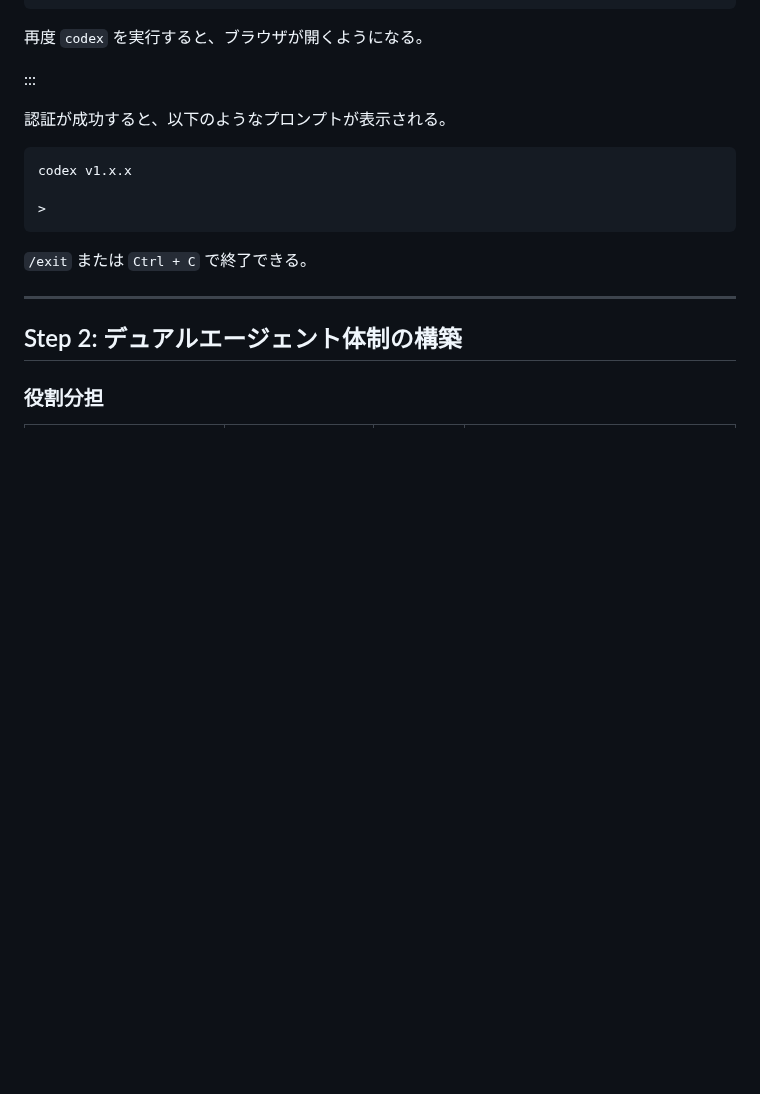
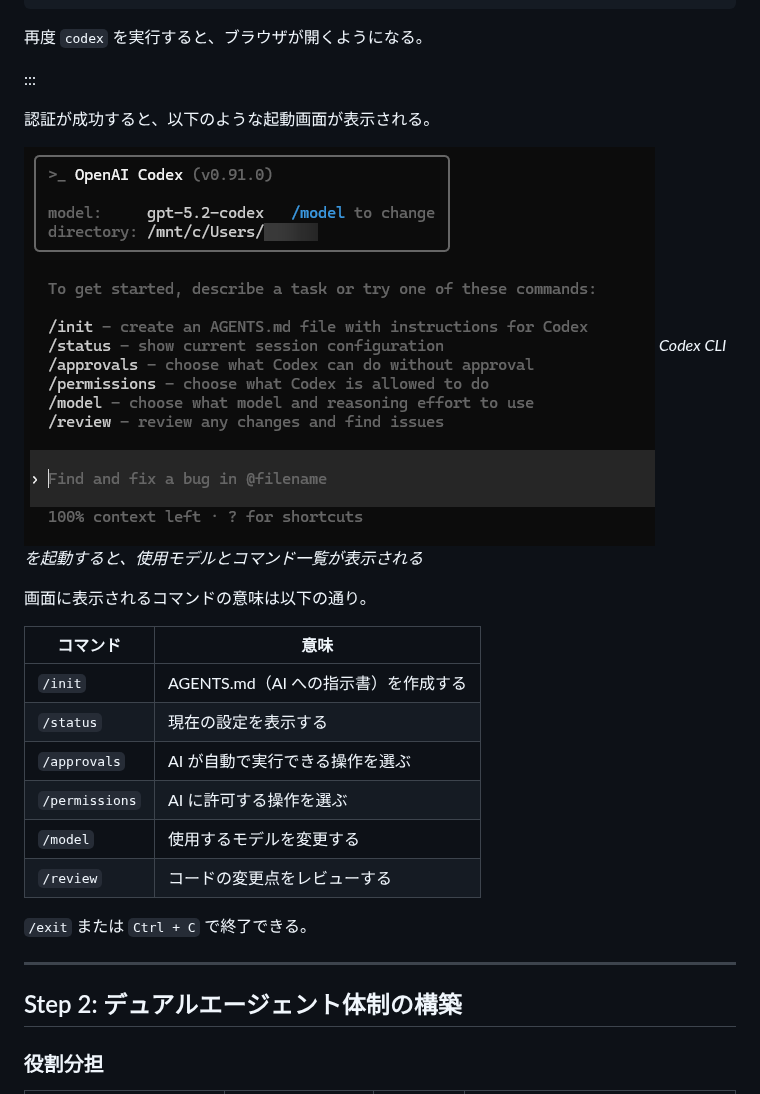
Before and after one commit to Sora-bluesky/zenn-articles, a Markdown page: articles/antigravity-codex-dual-agent-guide.md, the part around the change. Drawn GitHub-style; pictures changed too: images/codex-cli-startup.png (added); blank space fills up the shorter version.

Commit message:
Add Codex CLI startup screenshot and command reference table
Co-Authored-By: Claude Opus 4.5 <noreply@anthropic.com>

````diff
--- a/articles/antigravity-codex-dual-agent-guide.md
+++ b/articles/antigravity-codex-dual-agent-guide.md
@@ -168,13 +168,21 @@ sudo apt update && sudo apt install -y wslu
 
 :::
 
-認証が成功すると、以下のようなプロンプトが表示される。
+認証が成功すると、以下のような起動画面が表示される。
 
-```
-codex v1.x.x
+![Codex CLI 起動画面（gpt-5.2-codex モデル使用時）](/images/codex-cli-startup.png)
+*Codex CLI を起動すると、使用モデルとコマンド一覧が表示される*
 
->
-```
+画面に表示されるコマンドの意味は以下の通り。
+
+| コマンド | 意味 |
+|---------|------|
+| `/init` | AGENTS.md（AI への指示書）を作成する |
+| `/status` | 現在の設定を表示する |
+| `/approvals` | AI が自動で実行できる操作を選ぶ |
+| `/permissions` | AI に許可する操作を選ぶ |
+| `/model` | 使用するモデルを変更する |
+| `/review` | コードの変更点をレビューする |
 
 `/exit` または `Ctrl + C` で終了できる。
 
````
